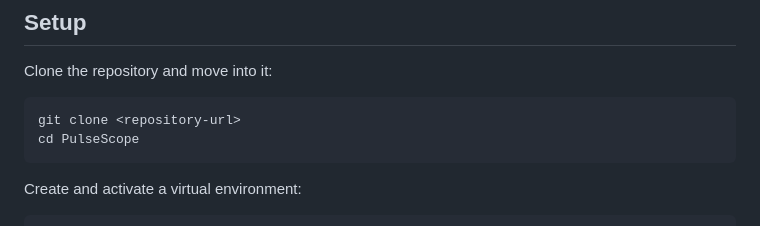
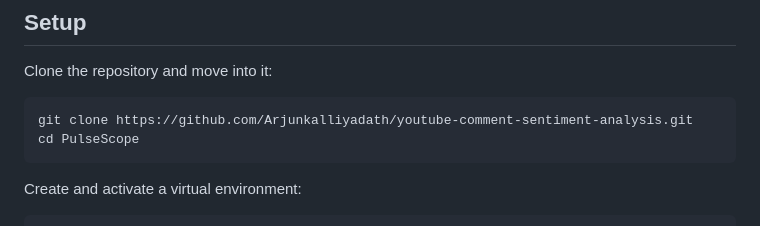
Before and after one commit to Arjunkalliyadath/youtube-comment-sentiment-analysis, a Markdown page: README.md, the part around the change. GitHub-like rendering.

````diff
--- a/README.md
+++ b/README.md
@@ -62,7 +62,7 @@ The four generated files aren't checked into the repo — they're created the fi
 Clone the repository and move into it:
 
 ```bash
-git clone <repository-url>
+git clone https://github.com/Arjunkalliyadath/youtube-comment-sentiment-analysis.git
 cd PulseScope
 ```
 
````
